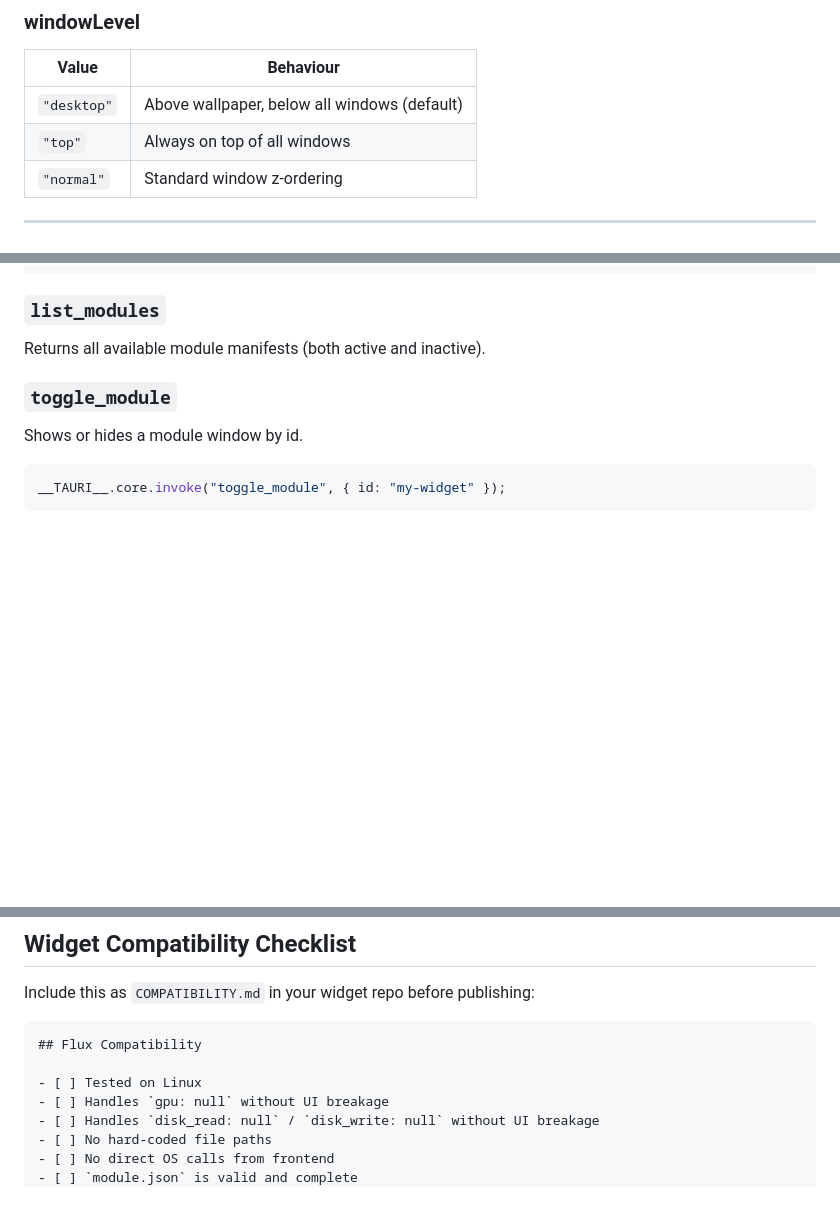
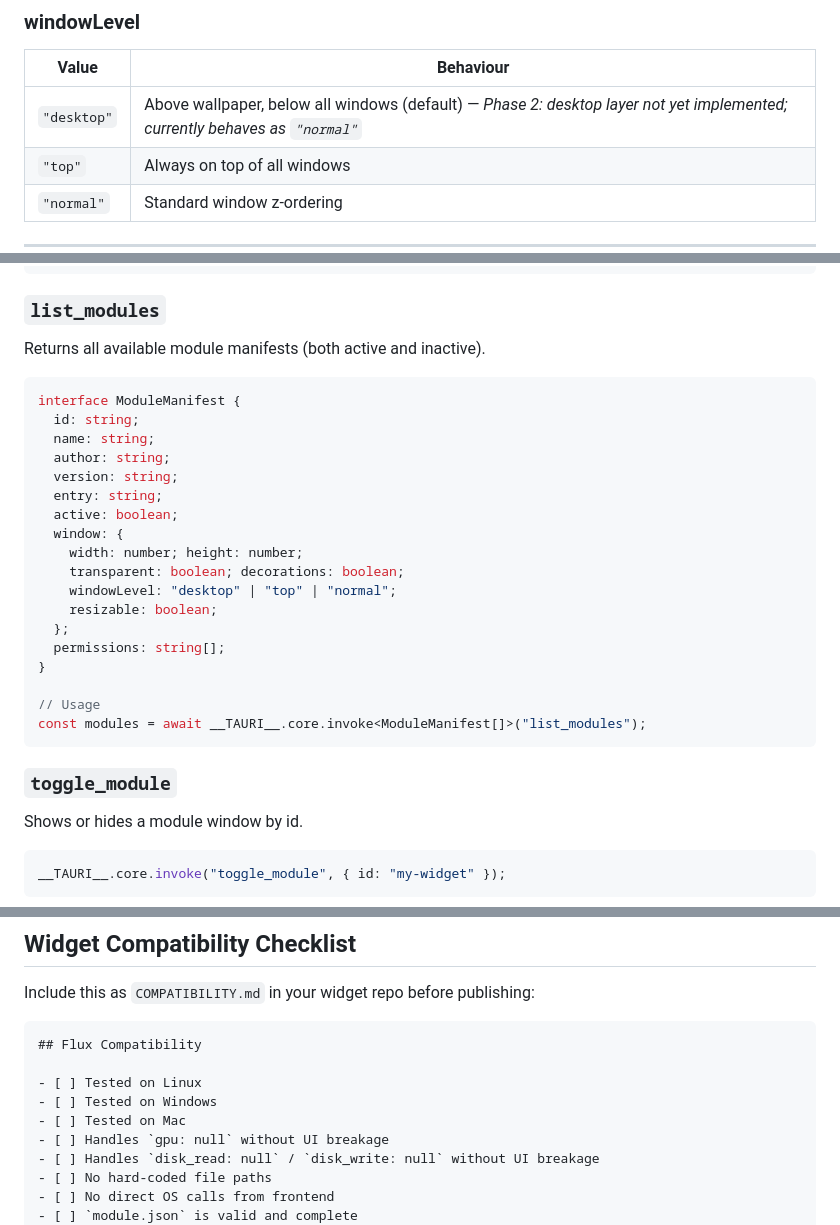
Before and after one commit to jacksterson/flux-desktop, a Markdown page: flux/docs/authoring-guide.md, 3 parts joined by grey strips. GitHub-like rendering; blank space fills up the shorter version.

Commit message:
docs: fix authoring guide — desktop layer note, list_modules return type, checklist platforms
Co-Authored-By: Claude Sonnet 4.6 <noreply@anthropic.com>

````diff
--- a/flux/docs/authoring-guide.md
+++ b/flux/docs/authoring-guide.md
@@ -51,7 +51,7 @@ Drop it in `~/Flux/modules/` and it appears in Flux immediately.
 ### windowLevel
 | Value | Behaviour |
 |-------|-----------|
-| `"desktop"` | Above wallpaper, below all windows (default) |
+| `"desktop"` | Above wallpaper, below all windows (default) — *Phase 2: desktop layer not yet implemented; currently behaves as `"normal"`* |
 | `"top"` | Always on top of all windows |
 | `"normal"` | Standard window z-ordering |
 
@@ -98,6 +98,27 @@ __TAURI__.core.invoke("drag_window");
 
 ### `list_modules`
 Returns all available module manifests (both active and inactive).
+
+```typescript
+interface ModuleManifest {
+  id: string;
+  name: string;
+  author: string;
+  version: string;
+  entry: string;
+  active: boolean;
+  window: {
+    width: number; height: number;
+    transparent: boolean; decorations: boolean;
+    windowLevel: "desktop" | "top" | "normal";
+    resizable: boolean;
+  };
+  permissions: string[];
+}
+
+// Usage
+const modules = await __TAURI__.core.invoke<ModuleManifest[]>("list_modules");
+```
 
 ### `toggle_module`
 Shows or hides a module window by id.
@@ -155,6 +176,8 @@ Include this as `COMPATIBILITY.md` in your widget repo before publishing:
 ## Flux Compatibility
 
 - [ ] Tested on Linux
+- [ ] Tested on Windows
+- [ ] Tested on Mac
 - [ ] Handles `gpu: null` without UI breakage
 - [ ] Handles `disk_read: null` / `disk_write: null` without UI breakage
 - [ ] No hard-coded file paths
````
